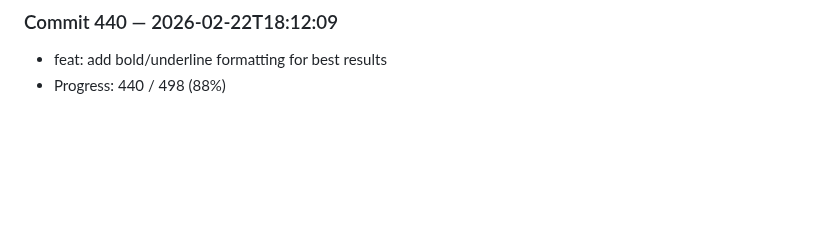
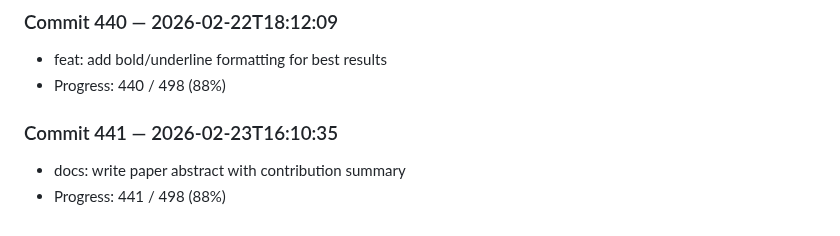
Before and after one commit to harshitha-8/ICPA, a Markdown page: research_log.md, the part around the change. GitHub-like rendering; blank space fills up the shorter version.

Commit message:
docs: write paper abstract with contribution summary

```diff
--- a/research_log.md
+++ b/research_log.md
@@ -1760,3 +1760,7 @@
 ### Commit 440 — 2026-02-22T18:12:09
 - feat: add bold/underline formatting for best results
 - Progress: 440 / 498 (88%)
+
+### Commit 441 — 2026-02-23T16:10:35
+- docs: write paper abstract with contribution summary
+- Progress: 441 / 498 (88%)
```
